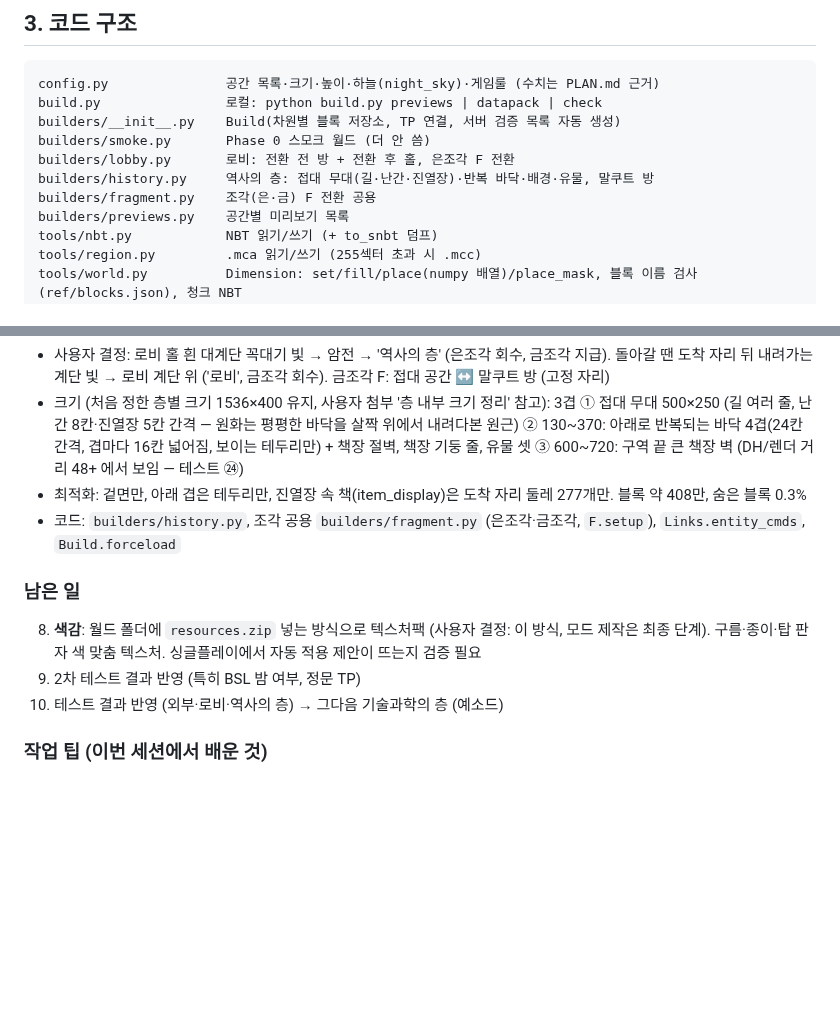
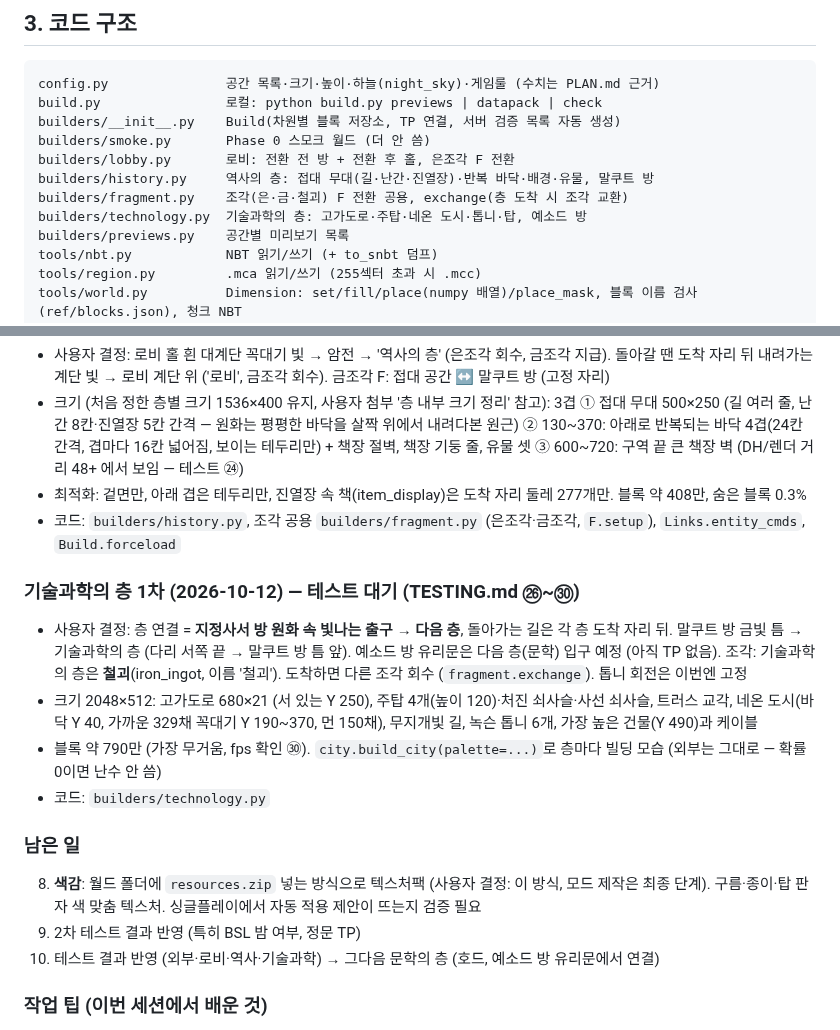
Before and after one commit to twoapple08/Library-of-Ruina-map, a Markdown page: HANDOFF.md, 2 parts joined by grey strips. Drawn GitHub-style; blank space fills up the shorter version.

```diff
--- a/HANDOFF.md
+++ b/HANDOFF.md
@@ -119,7 +119,8 @@ builders/__init__.py    Build(차원별 블록 저장소, TP 연결, 서버 검
 builders/smoke.py       Phase 0 스모크 월드 (더 안 씀)
 builders/lobby.py       로비: 전환 전 방 + 전환 후 홀, 은조각 F 전환
 builders/history.py     역사의 층: 접대 무대(길·난간·진열장)·반복 바닥·배경·유물, 말쿠트 방
-builders/fragment.py    조각(은·금) F 전환 공용
+builders/fragment.py    조각(은·금·철괴) F 전환 공용, exchange(층 도착 시 조각 교환)
+builders/technology.py  기술과학의 층: 고가도로·주탑·네온 도시·톱니·탑, 예소드 방
 builders/previews.py    공간별 미리보기 목록
 tools/nbt.py            NBT 읽기/쓰기 (+ to_snbt 덤프)
 tools/region.py         .mca 읽기/쓰기 (255섹터 초과 시 .mcc)
@@ -193,11 +194,20 @@ previews/               미리보기 PNG (폰 확인용)
 - 최적화: 겉면만, 아래 겹은 테두리만, 진열장 속 책(item_display)은 도착 자리 둘레 277개만. 블록 약 408만, 숨은 블록 0.3%
 - 코드: `builders/history.py`, 조각 공용 `builders/fragment.py` (은조각·금조각, `F.setup`), `Links.entity_cmds`, `Build.forceload`
 
+### 기술과학의 층 1차 (2026-10-12) — 테스트 대기 (TESTING.md ㉖~㉚)
+- 사용자 결정: 층 연결 = **지정사서 방 원화 속 빛나는 출구 → 다음 층**, 돌아가는 길은 각 층 도착 자리 뒤.
+  말쿠트 방 금빛 틈 → 기술과학의 층 (다리 서쪽 끝 → 말쿠트 방 틈 앞). 예소드 방 유리문은 다음 층(문학) 입구 예정 (아직 TP 없음).
+  조각: 기술과학의 층은 **철괴**(iron_ingot, 이름 '철괴'). 도착하면 다른 조각 회수 (`fragment.exchange`). 톱니 회전은 이번엔 고정
+- 크기 2048×512: 고가도로 680×21 (서 있는 Y 250), 주탑 4개(높이 120)·처진 쇠사슬·사선 쇠사슬, 트러스 교각,
+  네온 도시(바닥 Y 40, 가까운 329채 꼭대기 Y 190~370, 먼 150채), 무지개빛 길, 녹슨 톱니 6개, 가장 높은 건물(Y 490)과 케이블
+- 블록 약 790만 (가장 무거움, fps 확인 ㉚). `city.build_city(palette=...)`로 층마다 빌딩 모습 (외부는 그대로 — 확률 0이면 난수 안 씀)
+- 코드: `builders/technology.py`
+
 ### 남은 일
 8. **색감**: 월드 폴더에 `resources.zip` 넣는 방식으로 텍스처팩 (사용자 결정: 이 방식, 모드 제작은 최종 단계).
    구름·종이·탑 판자 색 맞춤 텍스처. 싱글플레이에서 자동 적용 제안이 뜨는지 검증 필요
 9. 2차 테스트 결과 반영 (특히 BSL 밤 여부, 정문 TP)
-10. 테스트 결과 반영 (외부·로비·역사의 층) → 그다음 기술과학의 층 (예소드)
+10. 테스트 결과 반영 (외부·로비·역사·기술과학) → 그다음 문학의 층 (호드, 예소드 방 유리문에서 연결)
 
 ### 작업 팁 (이번 세션에서 배운 것)
 - 전체 외부 빌드 ≈ 135초(로컬, 2차 수정 후). 탑만 다시 만들고 주변만 바꿔 볼 때는 `exterior.build(b, city=False, clouds=False)` 결과를 pickle로 캐시해 두고 crater 함수만 다시 실행하면 빠름
```
Also changed, not shown: TESTING.md (+17 -2 lines), previews/README.md (+8 -0 lines), previews/technology_compare_bridge.png (added), previews/technology_compare_room.png (added), previews/technology_deck.png (added), 8 other files.
